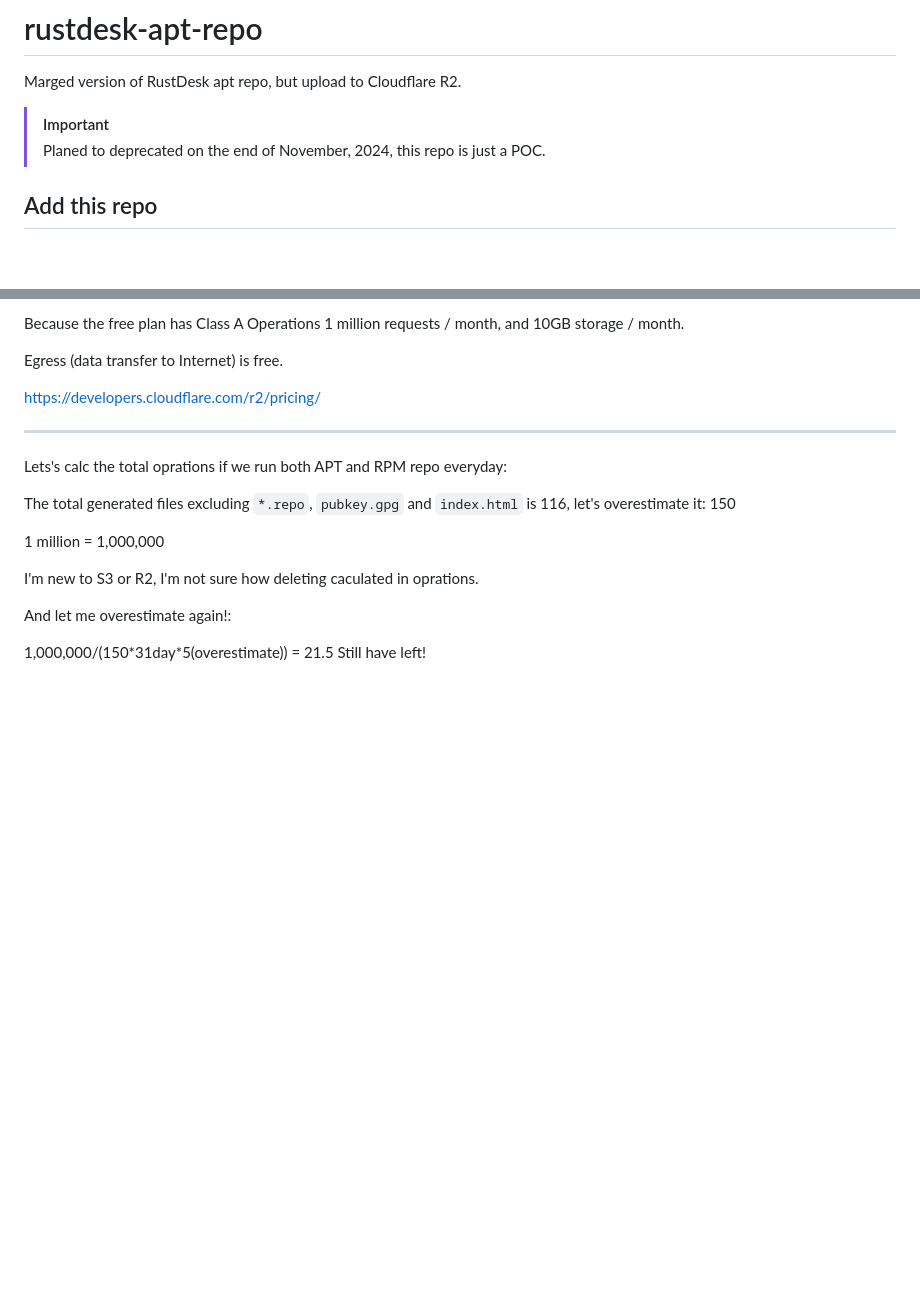
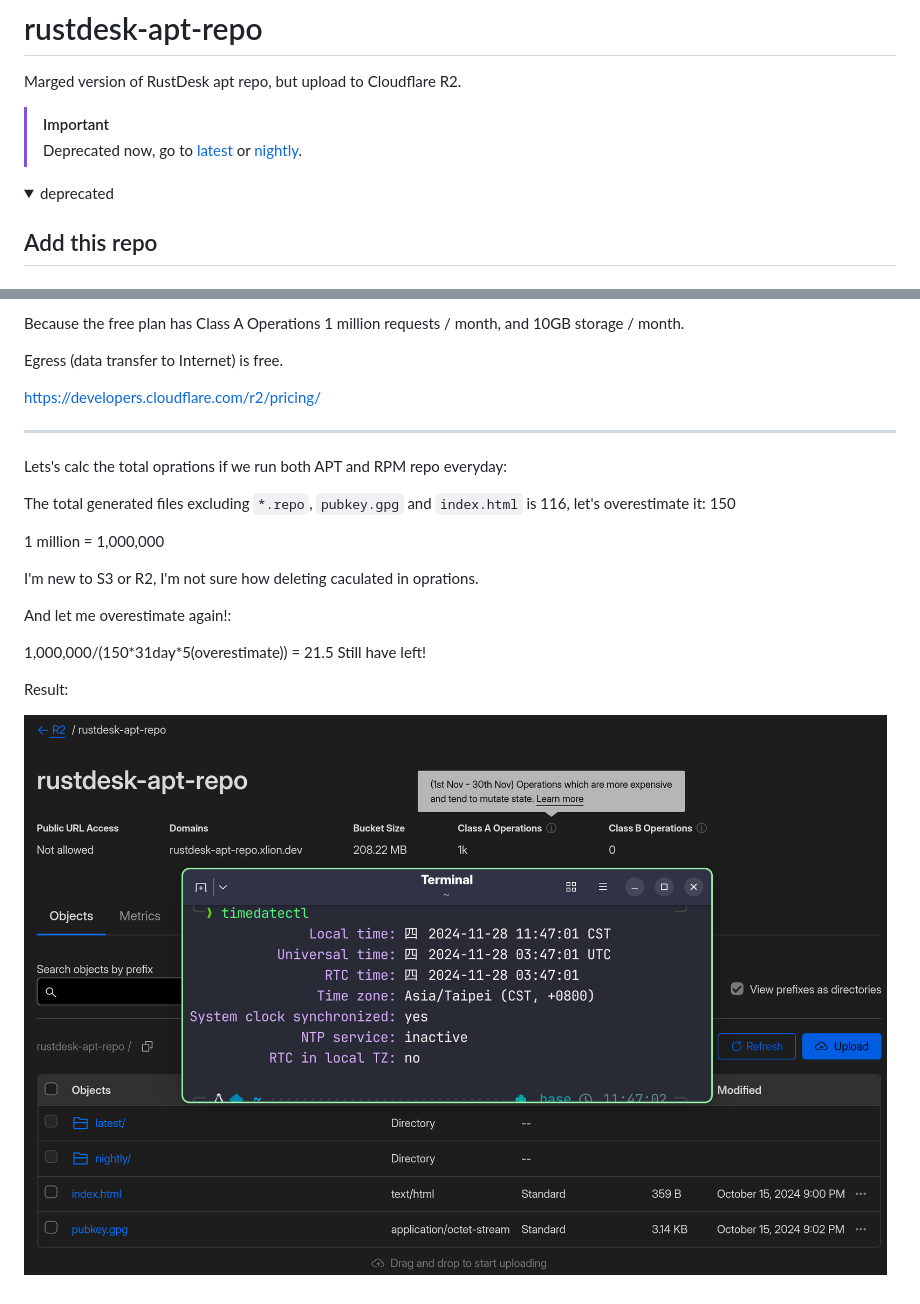
Before and after one commit to xlionjuan/rustdesk-apt-repo, a Markdown page: README.md, 2 parts joined by grey strips. Rendered like a GitHub page; pictures changed too: Screenshot-20241128-1k-operations.png (added); folded sections open; blank space fills up the shorter version.

Commit message:
Disable NOW

```diff
--- a/README.md
+++ b/README.md
@@ -2,7 +2,10 @@
 Marged version of RustDesk apt repo, but upload to Cloudflare R2.
 
 > [!IMPORTANT]
-> Planed to deprecated on the end of November, 2024, this repo is just a POC.
+> Deprecated now, go to [latest](https://github.com/xlionjuan/rustdesk-apt-repo-latest) or [nightly](https://github.com/xlionjuan/rustdesk-apt-repo-nightly).
+
+<details>
+<summary>deprecated</summary>
 
 ## Add this repo
 ### Add GPG key
@@ -61,3 +66,7 @@ I'm new to S3 or R2, I'm not sure how deleting caculated in oprations.
 And let me overestimate again!:
 
 1,000,000/(150\*31day\*5(overestimate)) = 21.5 Still have left!
+
+Result:
+
+![](Screenshot-20241128-1k-operations.png)
```
Also changed, not shown: other parts of README.md (+2 -0 lines), 1 other file.
